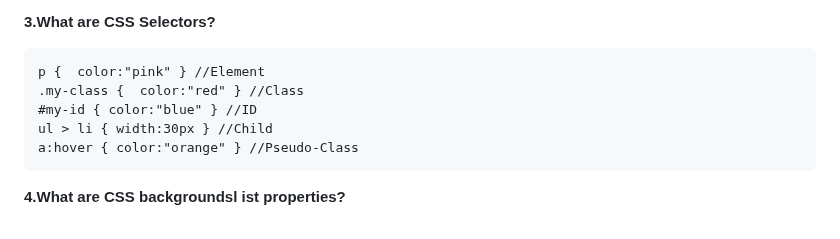
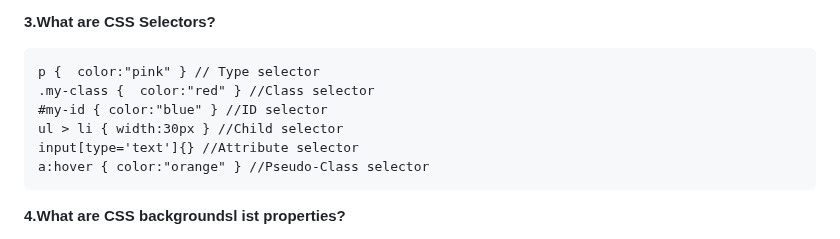
Before and after one commit to Nandakishore695/HTML-CSS-Javascript, a Markdown page: README.md, the part around the change. Rendered like a GitHub page.

````diff
--- a/README.md
+++ b/README.md
@@ -396,11 +396,12 @@ It has 5 types of links:
 
 **3.What are CSS Selectors?**
 ```
-p {  color:"pink" } //Element
-.my-class {  color:"red" } //Class
-#my-id { color:"blue" } //ID
-ul > li { width:30px } //Child
-a:hover { color:"orange" } //Pseudo-Class
+p {  color:"pink" } // Type selector
+.my-class {  color:"red" } //Class selector
+#my-id { color:"blue" } //ID selector
+ul > li { width:30px } //Child selector
+input[type='text']{} //Attribute selector
+a:hover { color:"orange" } //Pseudo-Class selector
 ```
 **4.What are CSS backgroundsl ist properties?**
 - background-color
````
